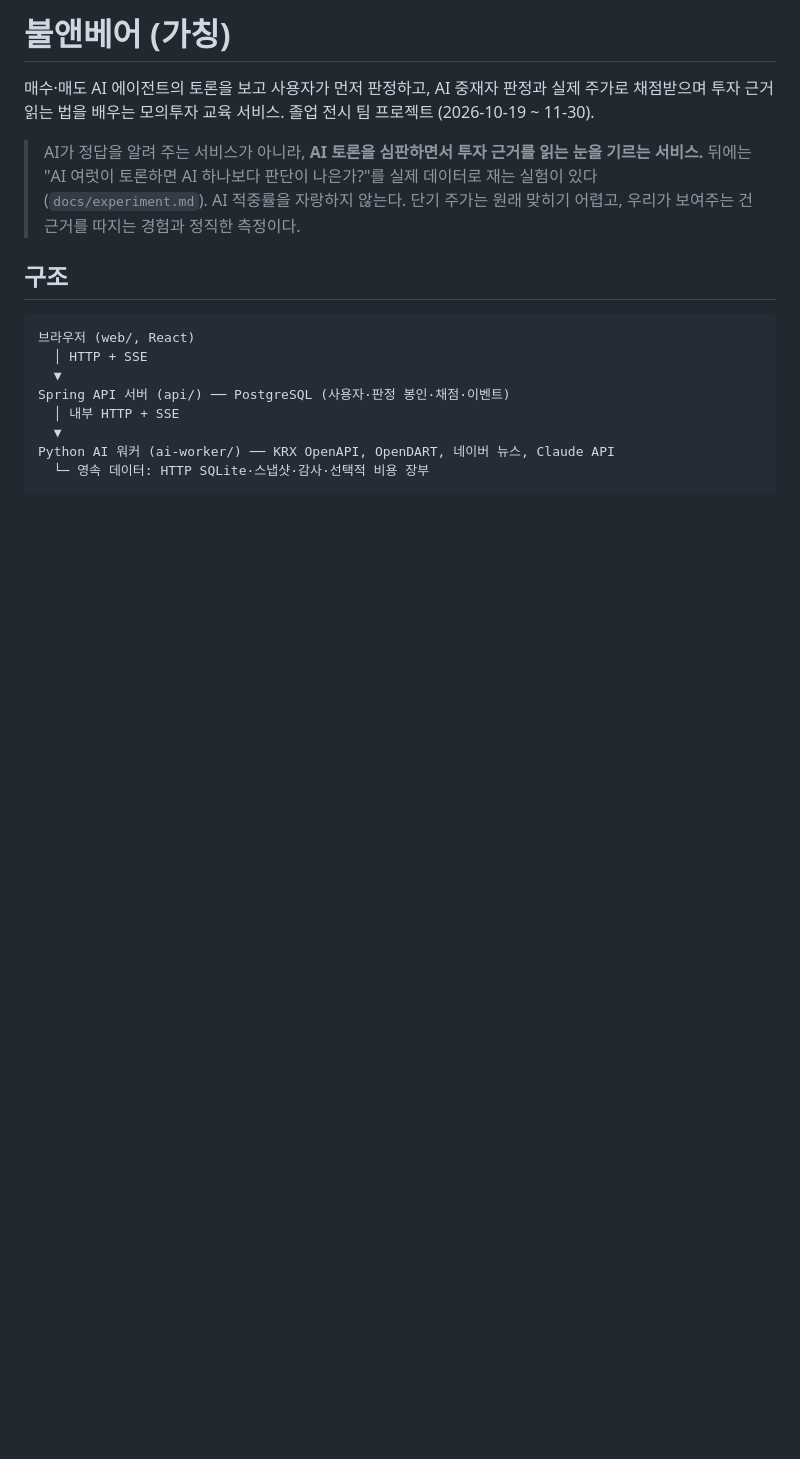
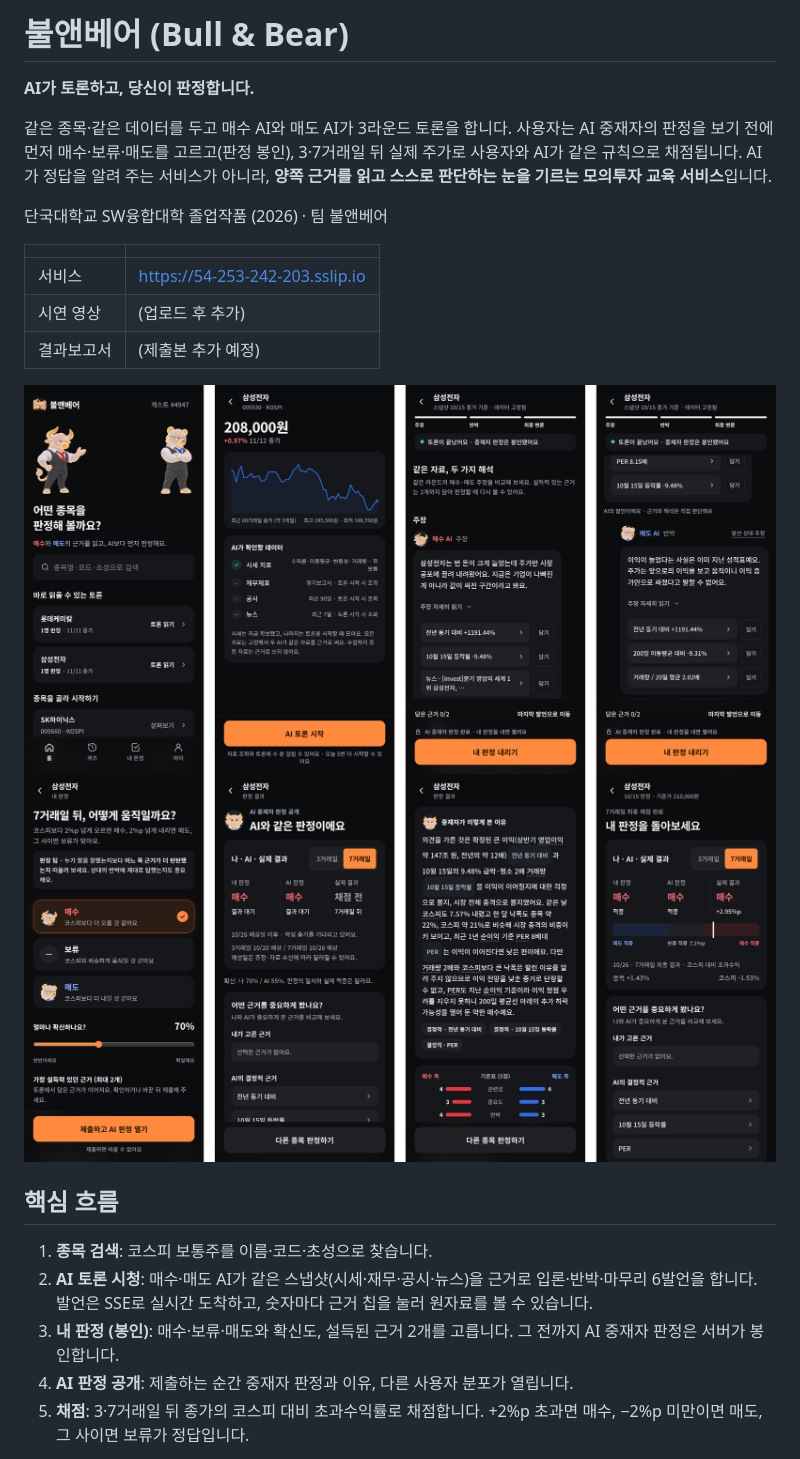
Before and after one commit to ricky00-dev/bull-and-bear, a Markdown page: README.md, the part around one of its changes. Rendered like a GitHub page; pictures changed too: docs/images/screens-flow.png (added), docs/images/screens-judge.png (added); blank space fills up the shorter version.

````diff
--- a/README.md
+++ b/README.md
@@ -1,20 +1,26 @@
-# 불앤베어 (가칭)
+# 불앤베어 (Bull & Bear)
 
-매수·매도 AI 에이전트의 토론을 보고 사용자가 먼저 판정하고, AI 중재자 판정과 실제 주가로
-채점받으며 투자 근거 읽는 법을 배우는 모의투자 교육 서비스. 졸업 전시 팀 프로젝트 (2026-10-19 ~ 11-30).
+**AI가 토론하고, 당신이 판정합니다.**
 
-> AI가 정답을 알려 주는 서비스가 아니라, **AI 토론을 심판하면서 투자 근거를 읽는 눈을 기르는 서비스.**
-> 뒤에는 "AI 여럿이 토론하면 AI 하나보다 판단이 나은가?"를 실제 데이터로 재는 실험이 있다 (`docs/experiment.md`).
-> AI 적중률을 자랑하지 않는다. 단기 주가는 원래 맞히기 어렵고, 우리가 보여주는 건 근거를 따지는 경험과 정직한 측정이다.
+같은 종목·같은 데이터를 두고 매수 AI와 매도 AI가 3라운드 토론을 합니다. 사용자는 AI 중재자의 판정을 보기 전에 먼저 매수·보류·매도를 고르고(판정 봉인), 3·7거래일 뒤 실제 주가로 사용자와 AI가 같은 규칙으로 채점됩니다.
+AI가 정답을 알려 주는 서비스가 아니라, **양쪽 근거를 읽고 스스로 판단하는 눈을 기르는 모의투자 교육 서비스**입니다.
 
-## 구조
+단국대학교 SW융합대학 졸업작품 (2026) · 팀 불앤베어
 
-```
-브라우저 (web/, React)
-  │ HTTP + SSE
-  ▼
-Spring API 서버 (api/) ── PostgreSQL (사용자·판정 봉인·채점·이벤트)
-  │ 내부 HTTP + SSE
-  ▼
-Python AI 워커 (ai-worker/) ── KRX OpenAPI, OpenDART, 네이버 뉴스, Claude API
-  └─ 영속 데이터: HTTP SQLite·스냅샷·감사·선택적 비용 장부
+| | |
+|---|---|
+| 서비스 | https://54-253-242-203.sslip.io |
+| 시연 영상 | (업로드 후 추가) |
+| 결과보고서 | (제출본 추가 예정) |
+
+![홈 → 종목 → 토론](docs/images/screens-flow.png)
+![판정 → AI 판정 공개 → 채점](docs/images/screens-judge.png)
+
+## 핵심 흐름
+
+1. **종목 검색**: 코스피 보통주를 이름·코드·초성으로 찾습니다.
+2. **AI 토론 시청**: 매수·매도 AI가 같은 스냅샷(시세·재무·공시·뉴스)을 근거로 입론·반박·마무리 6발언을 합니다. 발언은 SSE로 실시간 도착하고, 숫자마다 근거 칩을 눌러 원자료를 볼 수 있습니다.
+3. **내 판정 (봉인)**: 매수·보류·매도와 확신도, 설득된 근거 2개를 고릅니다. 그 전까지 AI 중재자 판정은 서버가 봉인합니다.
+4. **AI 판정 공개**: 제출하는 순간 중재자 판정과 이유, 다른 사용자 분포가 열립니다.
+5. **채점**: 3·7거래일 뒤 종가의 코스피 대비 초과수익률로 채점합니다. +2%p 초과면 매수, −2%p 미만이면 매도, 그 사이면 보류가 정답입니다.
+
````
Also changed, not shown: other parts of README.md (+84 -25 lines), docs/images/admin.png (added), docs/images/debate-engine.png (added), docs/images/debate-sequence.png (added), docs/images/screens-quiz.png (added).
